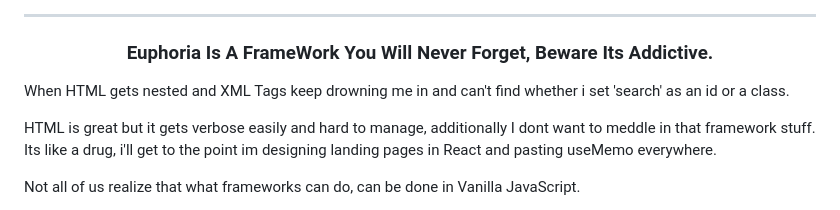
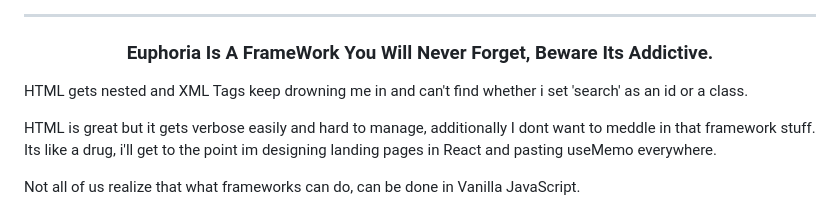
Before and after one commit to oarabiledev/innerscope, a Markdown page: README.md, the part around the change. Drawn GitHub-style.

```diff
--- a/README.md
+++ b/README.md
@@ -9,7 +9,7 @@
 <h3 align="center";"> Euphoria Is A FrameWork You Will Never Forget, Beware Its Addictive.</h3>
 
 
-When HTML gets nested and XML Tags keep drowning me in and can't find whether i set
+HTML gets nested and XML Tags keep drowning me in and can't find whether i set
 'search' as an id or a class.
 
 
```
